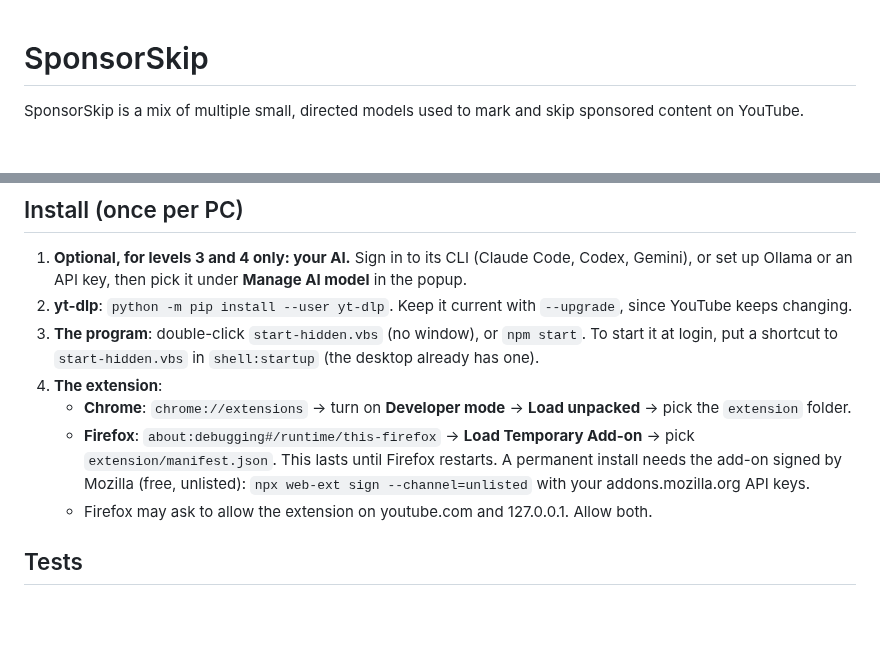
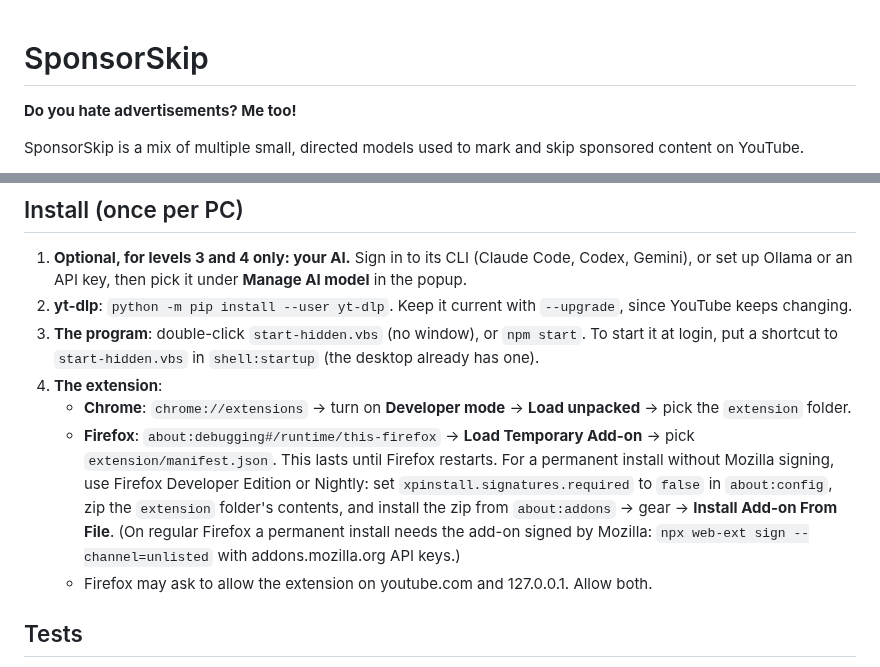
Before and after one commit to SimonDumas79/SponsorSkip, a Markdown page: README.md, 2 parts joined by grey strips. Drawn GitHub-style; blank space fills up the shorter version.

```diff
--- a/README.md
+++ b/README.md
@@ -1,4 +1,6 @@
 # SponsorSkip
+
+**Do you hate advertisements? Me too!**
 
 SponsorSkip is a mix of multiple small, directed models used to mark and skip sponsored content on YouTube.
 
@@ -97,7 +99,7 @@ The extension was tested in Firefox 156 on the first episode: it connected, load
 3. **The program**: double-click `start-hidden.vbs` (no window), or `npm start`. To start it at login, put a shortcut to `start-hidden.vbs` in `shell:startup` (the desktop already has one).
 4. **The extension**:
    - **Chrome**: `chrome://extensions` → turn on **Developer mode** → **Load unpacked** → pick the `extension` folder.
-   - **Firefox**: `about:debugging#/runtime/this-firefox` → **Load Temporary Add-on** → pick `extension/manifest.json`. This lasts until Firefox restarts. A permanent install needs the add-on signed by Mozilla (free, unlisted): `npx web-ext sign --channel=unlisted` with your addons.mozilla.org API keys.
+   - **Firefox**: `about:debugging#/runtime/this-firefox` → **Load Temporary Add-on** → pick `extension/manifest.json`. This lasts until Firefox restarts. For a permanent install without Mozilla signing, use Firefox Developer Edition or Nightly: set `xpinstall.signatures.required` to `false` in `about:config`, zip the `extension` folder's contents, and install the zip from `about:addons` → gear → **Install Add-on From File**. (On regular Firefox a permanent install needs the add-on signed by Mozilla: `npx web-ext sign --channel=unlisted` with addons.mozilla.org API keys.)
    - Firefox may ask to allow the extension on youtube.com and 127.0.0.1. Allow both.
 
 ## Tests
```
Also changed, not shown: SETUP_WITH_AN_AI_AGENT.md (+3 -1 lines).
